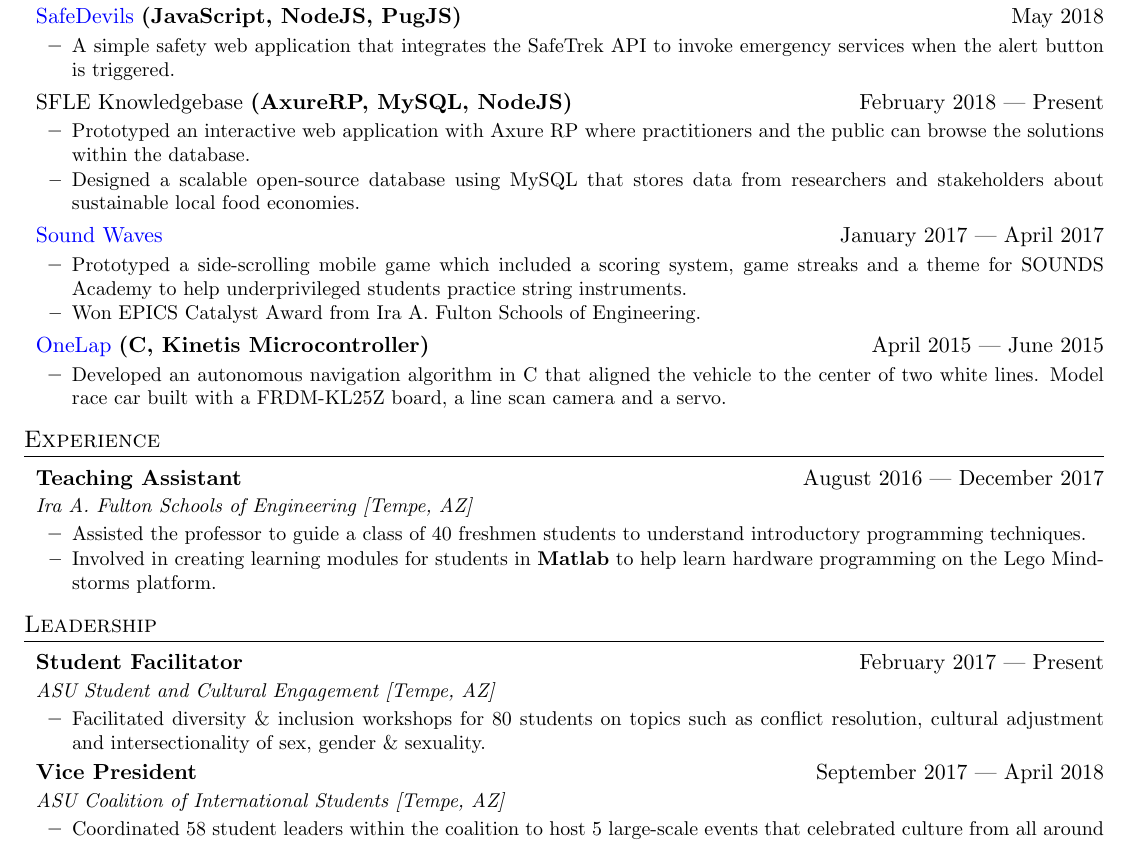
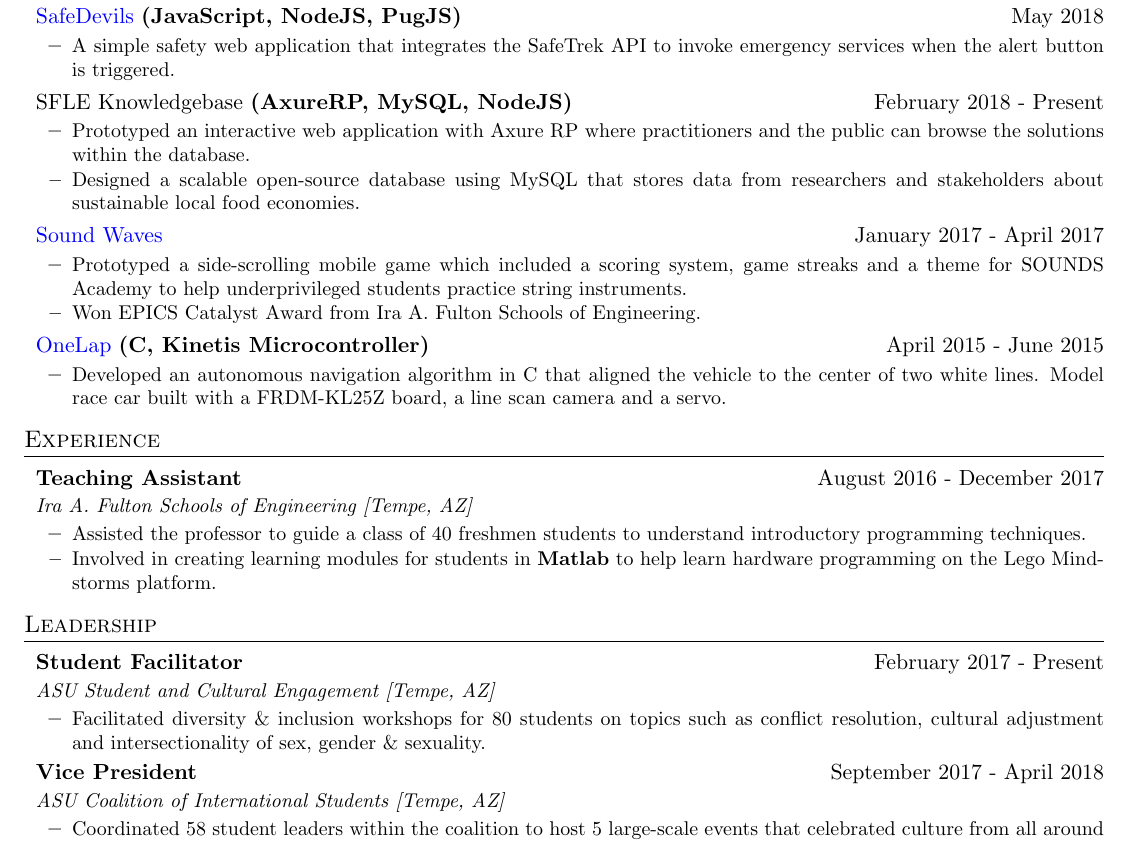
Before and after one commit to dickwyn/resume, a LaTeX CV (resume-dickwyn.tex): part of the page, cut so that both start at the same text. Compiled offline with pdfLaTeX.

Commit message:
Fixed issue with pdf render

```diff
--- a/resume-dickwyn.tex
+++ b/resume-dickwyn.tex
@@ -162,7 +162,7 @@
     {}
     {SFLE Knowledgebase}
     {(AxureRP, MySQL, NodeJS)}
-    {February 2018 --- Present}
+    {February 2018 - Present}
   \listStart
     \bulletItem
       {Prototyped an interactive web application with Axure RP where practitioners and the public can browse the solutions within the database.}
@@ -173,7 +173,7 @@
     {https://goo.gl/EsvFb6}
     {Sound Waves}
     {}
-    {January 2017 --- April 2017}
+    {January 2017 - April 2017}
   \listStart
     \bulletItem
       {Prototyped a side-scrolling mobile game which included a scoring system, game streaks and a theme for SOUNDS Academy to help underprivileged students practice string instruments.}
@@ -196,7 +196,7 @@
 \sectionStart
   \jobHeading
     {Teaching Assistant}
-    {August 2016 --- December 2017}
+    {August 2016 - December 2017}
     {Ira A. Fulton Schools of Engineering [Tempe, AZ]}
   \listStart
     \bulletItem
@@ -219,7 +219,7 @@
   \listEnd
   \jobHeading
     {Vice President}
-    {September 2017 --- April 2018}
+    {September 2017 - April 2018}
     {ASU Coalition of International Students [Tempe, AZ]}
   \listStart
     \bulletItem
```
Also changed, not shown: resume-dickwyn.pdf, resume-dickwyn.tex (4 more changed lines).
